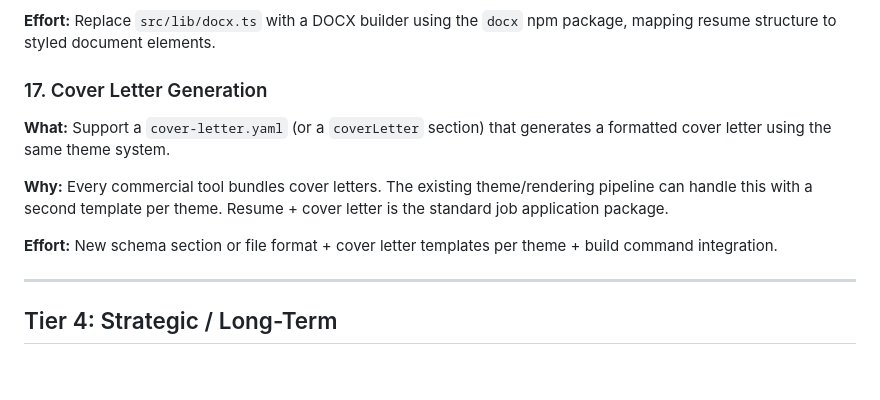
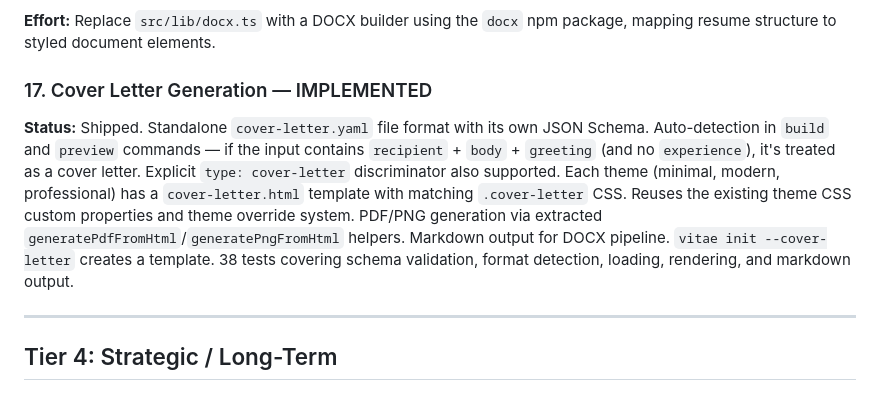
Before and after one commit to jkindrix/vitae, a Markdown page: docs/research/enhancements.md, the part around the change. Drawn GitHub-style.

Commit message:
docs: mark enhancement #17 as implemented

```diff
--- a/docs/research/enhancements.md
+++ b/docs/research/enhancements.md
@@ -110,13 +110,9 @@ These are larger investments that would significantly shift Vitae's competitive
 
 **Effort:** Replace `src/lib/docx.ts` with a DOCX builder using the `docx` npm package, mapping resume structure to styled document elements.
 
-### 17. Cover Letter Generation
+### 17. Cover Letter Generation — IMPLEMENTED
 
-**What:** Support a `cover-letter.yaml` (or a `coverLetter` section) that generates a formatted cover letter using the same theme system.
-
-**Why:** Every commercial tool bundles cover letters. The existing theme/rendering pipeline can handle this with a second template per theme. Resume + cover letter is the standard job application package.
-
-**Effort:** New schema section or file format + cover letter templates per theme + build command integration.
+**Status:** Shipped. Standalone `cover-letter.yaml` file format with its own JSON Schema. Auto-detection in `build` and `preview` commands — if the input contains `recipient` + `body` + `greeting` (and no `experience`), it's treated as a cover letter. Explicit `type: cover-letter` discriminator also supported. Each theme (minimal, modern, professional) has a `cover-letter.html` template with matching `.cover-letter` CSS. Reuses the existing theme CSS custom properties and theme override system. PDF/PNG generation via extracted `generatePdfFromHtml`/`generatePngFromHtml` helpers. Markdown output for DOCX pipeline. `vitae init --cover-letter` creates a template. 38 tests covering schema validation, format detection, loading, rendering, and markdown output.
 
 ---
 
```
Also changed, not shown: docs/research/competitive-landscape.md (+2 -1 lines).
